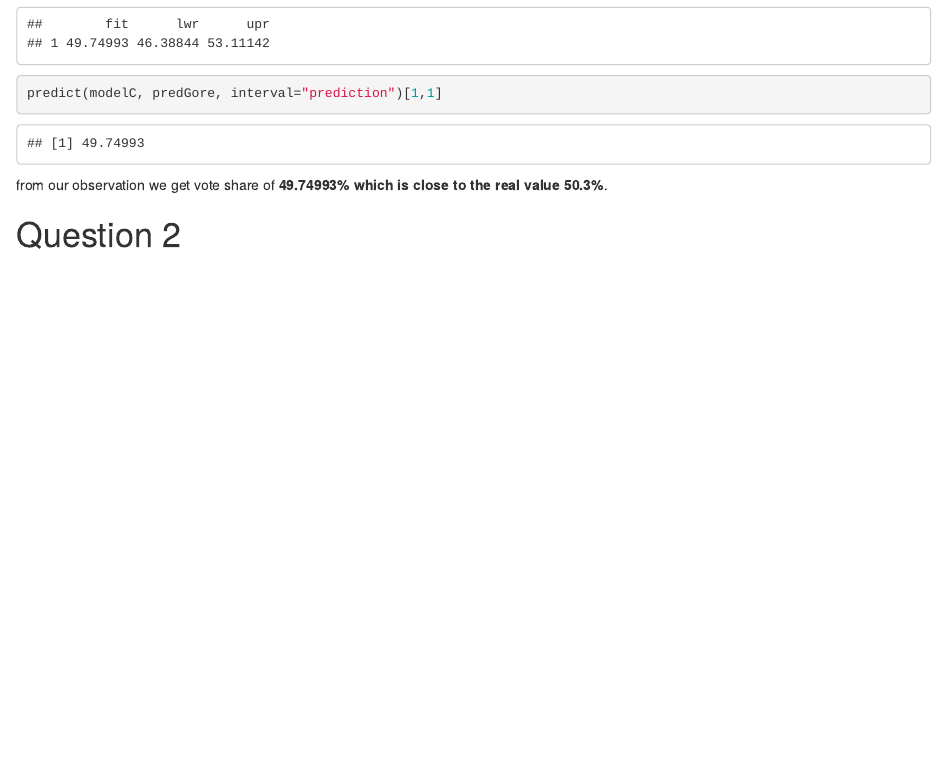
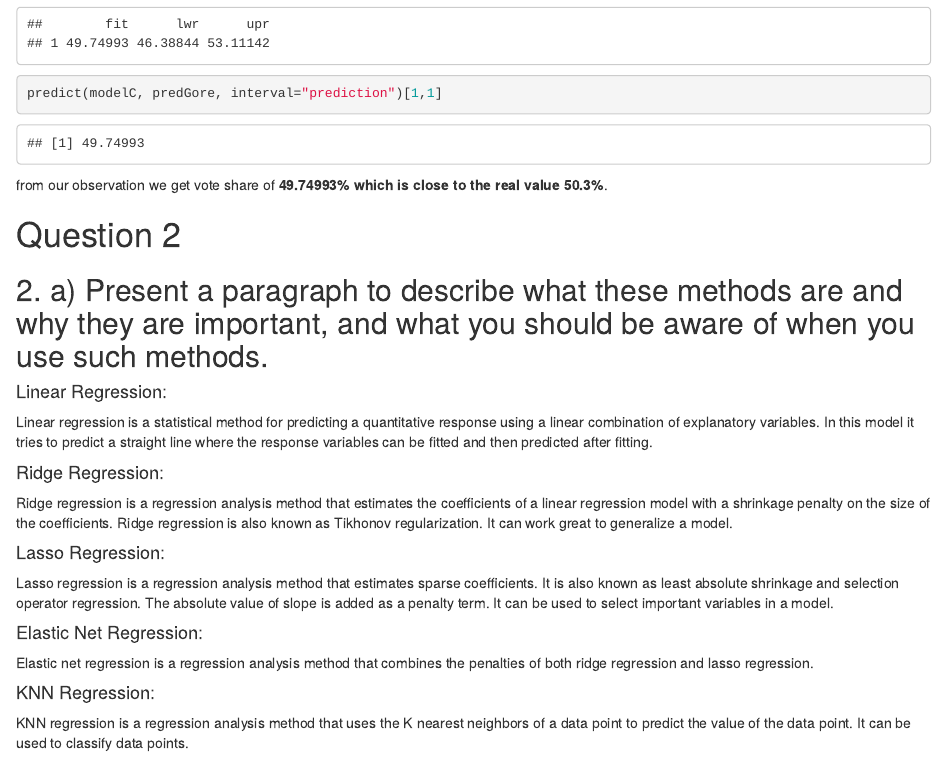
Before and after one commit to nilooy5/Regression_Modeling_on_USAP_and_Hitters_Dataset, an R Markdown document (assignment-2.Rmd): the page in a window 1100 px wide, from 9540 px down. Rendered offline with R 4.5, knitr and Pandoc, with nearby package versions; some code elsewhere in the file could not run offline.

Commit message:
definitions added

```diff
--- a/assignment-2.Rmd
+++ b/assignment-2.Rmd
@@ -140,5 +140,34 @@ predict(modelC, predGore, interval="prediction")[1,1]
 from our observation we get vote share of **49.74993% which is close to the real value 50.3%**.
 
 # Question 2
+## 2. a) Present a paragraph to describe what these methods are and why they are important, and what you should be aware of when you use such methods.
+#### Linear Regression:
+Linear regression is a statistical method for predicting a
+quantitative response using a linear combination of
+explanatory variables. In this model it tries to predict a
+straight line where the response variables can be fitted and
+then predicted after fitting.
 
-##
+#### Ridge Regression:
+Ridge regression is a regression analysis method that estimates
+the coefficients of a linear regression model with a
+shrinkage penalty on the size of the coefficients.
+Ridge regression is also known as Tikhonov regularization. It can
+work great to generalize a model.
+
+#### Lasso Regression:
+Lasso regression is a regression analysis method that estimates
+sparse coefficients. It is also known as least absolute
+shrinkage and selection operator regression. The absolute
+value of slope is added as a penalty term.
+It can be used to select important variables in a model.
+
+#### Elastic Net Regression:
+Elastic net regression is a regression analysis method that
+combines the penalties of both ridge regression and lasso
+regression.
+
+#### KNN Regression:
+KNN regression is a regression analysis method that uses
+the K nearest neighbors of a data point to predict the value
+of the data point. It can be used to classify data points.
```
